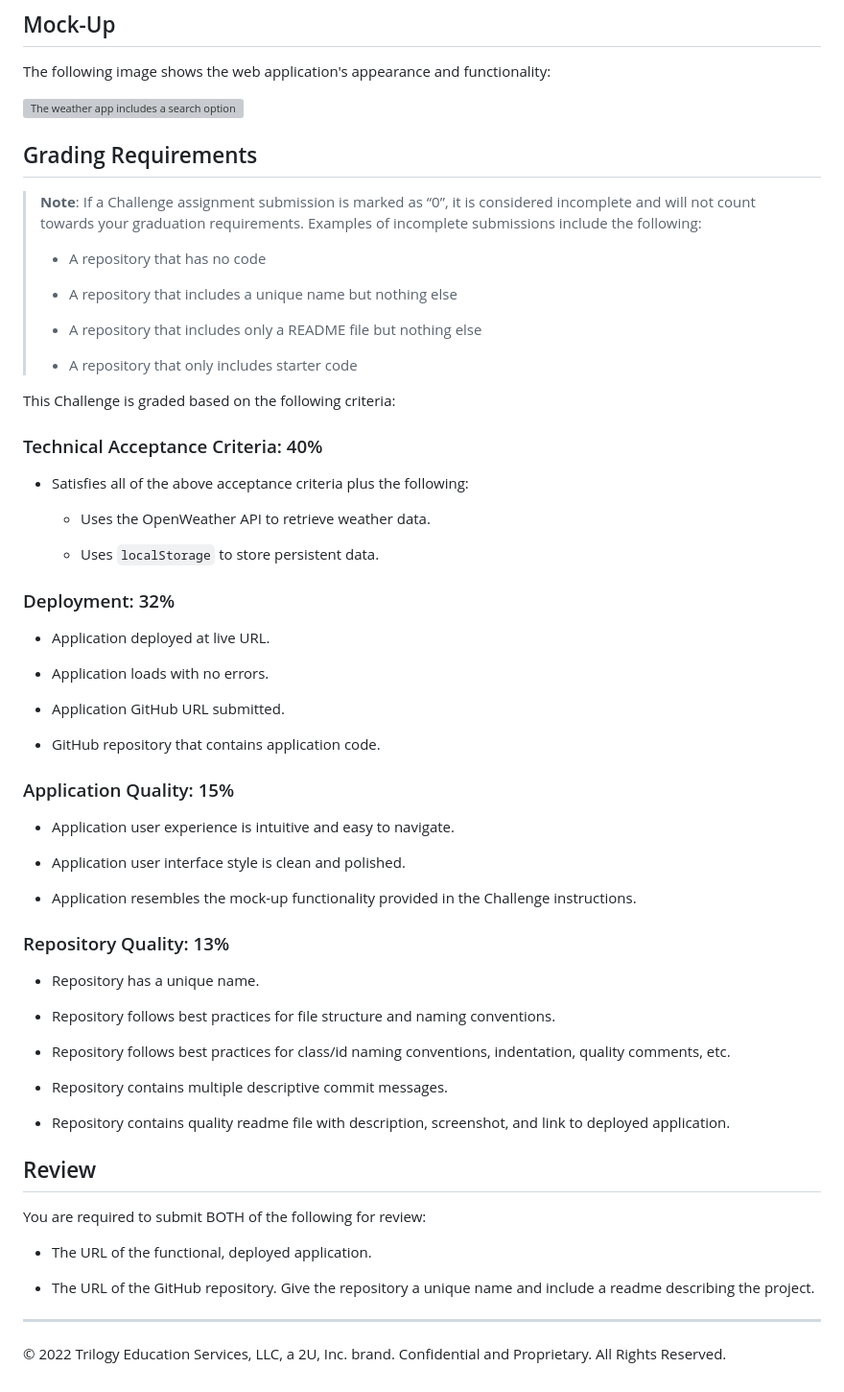
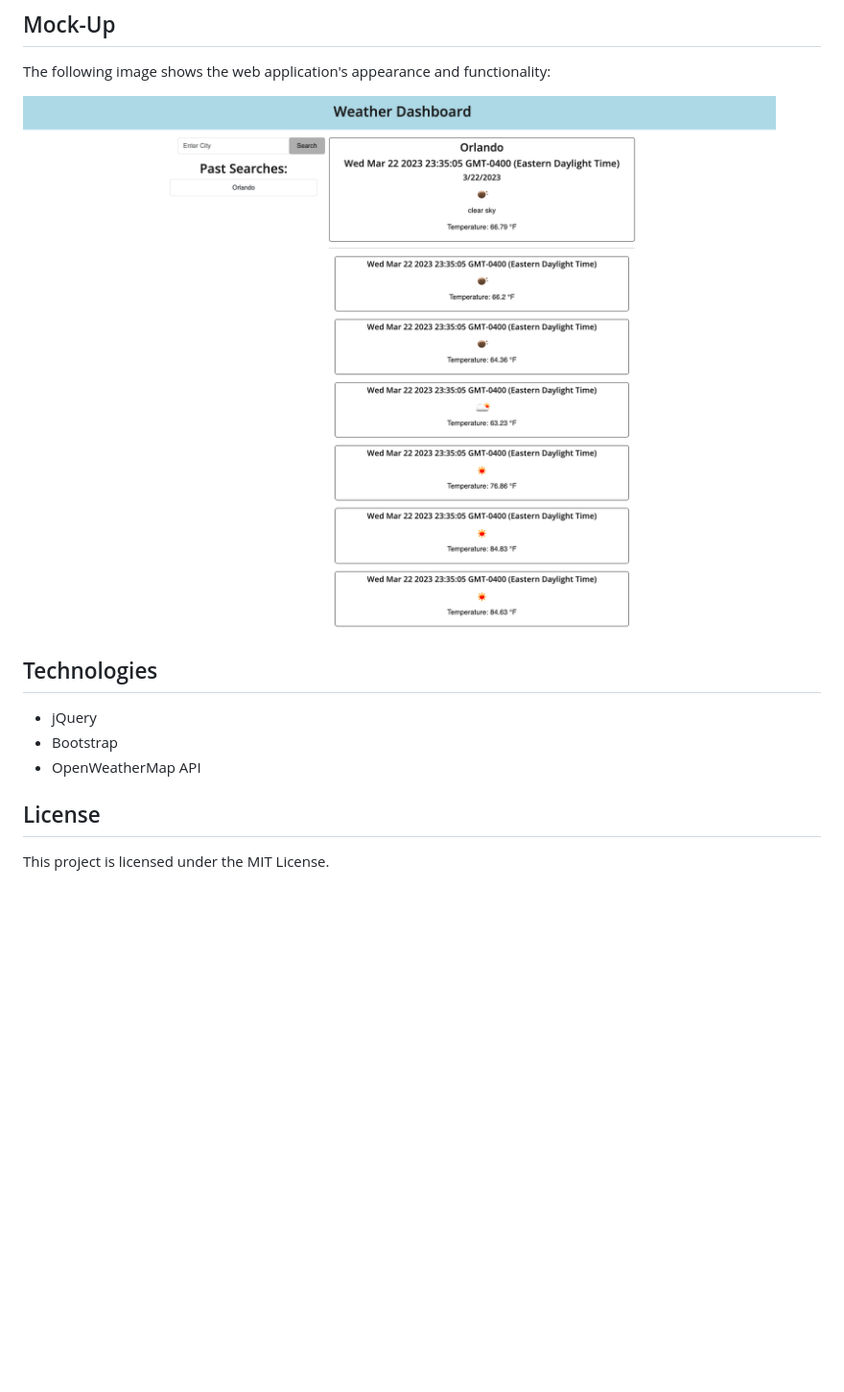
Before and after one commit to ilavine/weather-dashboard, a Markdown page: README.md, the part around the change printed below. Shown: that part at 96% size. Rendered like a GitHub page; pictures changed too: assets/img/dashboard.png (added); blank space fills up the shorter version; grey boxes are pictures that could not be loaded.

```diff
--- a/README.md
+++ b/README.md
@@ -36,67 +29,14 @@ THEN I am again presented with current and future conditions for that city
 
 The following image shows the web application's appearance and functionality:
 
-![The weather app includes a search option, a list of cities, and a five-day forecast and current weather conditions for Atlanta.](./Assets/06-server-side-apis-homework-demo.png)
+![The weather app includes a search option, a list of cities, and a five-day forecast and current weather conditions for Atlanta.](./assets/img/dashboard.png)
 
-## Grading Requirements
+## Technologies
 
-> **Note**: If a Challenge assignment submission is marked as “0”, it is considered incomplete and will not count towards your graduation requirements. Examples of incomplete submissions include the following:
->
-> * A repository that has no code
->
-> * A repository that includes a unique name but nothing else
->
-> * A repository that includes only a README file but nothing else
->
-> * A repository that only includes starter code
+* jQuery
+* Bootstrap
+* OpenWeatherMap API
 
-This Challenge is graded based on the following criteria:
+## License
 
-### Technical Acceptance Criteria: 40%
-
-* Satisfies all of the above acceptance criteria plus the following:
-
-    * Uses the OpenWeather API to retrieve weather data.
-
-    * Uses `localStorage` to store persistent data.
-
-### Deployment: 32%
-
-* Application deployed at live URL.
-
-* Application loads with no errors.
-
-* Application GitHub URL submitted.
-
-* GitHub repository that contains application code.
-
-### Application Quality: 15%
-
-* Application user experience is intuitive and easy to navigate.
-
-* Application user interface style is clean and polished.
-
-* Application resembles the mock-up functionality provided in the Challenge instructions.
-
-### Repository Quality: 13%
-
-* Repository has a unique name.
-
-* Repository follows best practices for file structure and naming conventions.
-
-* Repository follows best practices for class/id naming conventions, indentation, quality comments, etc.
-
-* Repository contains multiple descriptive commit messages.
-
-* Repository contains quality readme file with description, screenshot, and link to deployed application.
-
-## Review
-
-You are required to submit BOTH of the following for review:
-
-* The URL of the functional, deployed application.
-
-* The URL of the GitHub repository. Give the repository a unique name and include a readme describing the project.
-
-- - -
-© 2022 Trilogy Education Services, LLC, a 2U, Inc. brand. Confidential and Proprietary. All Rights Reserved.
+This project is licensed under the MIT License.
```
Also changed, not shown: other parts of README.md (+2 -9 lines), 3 other files.
